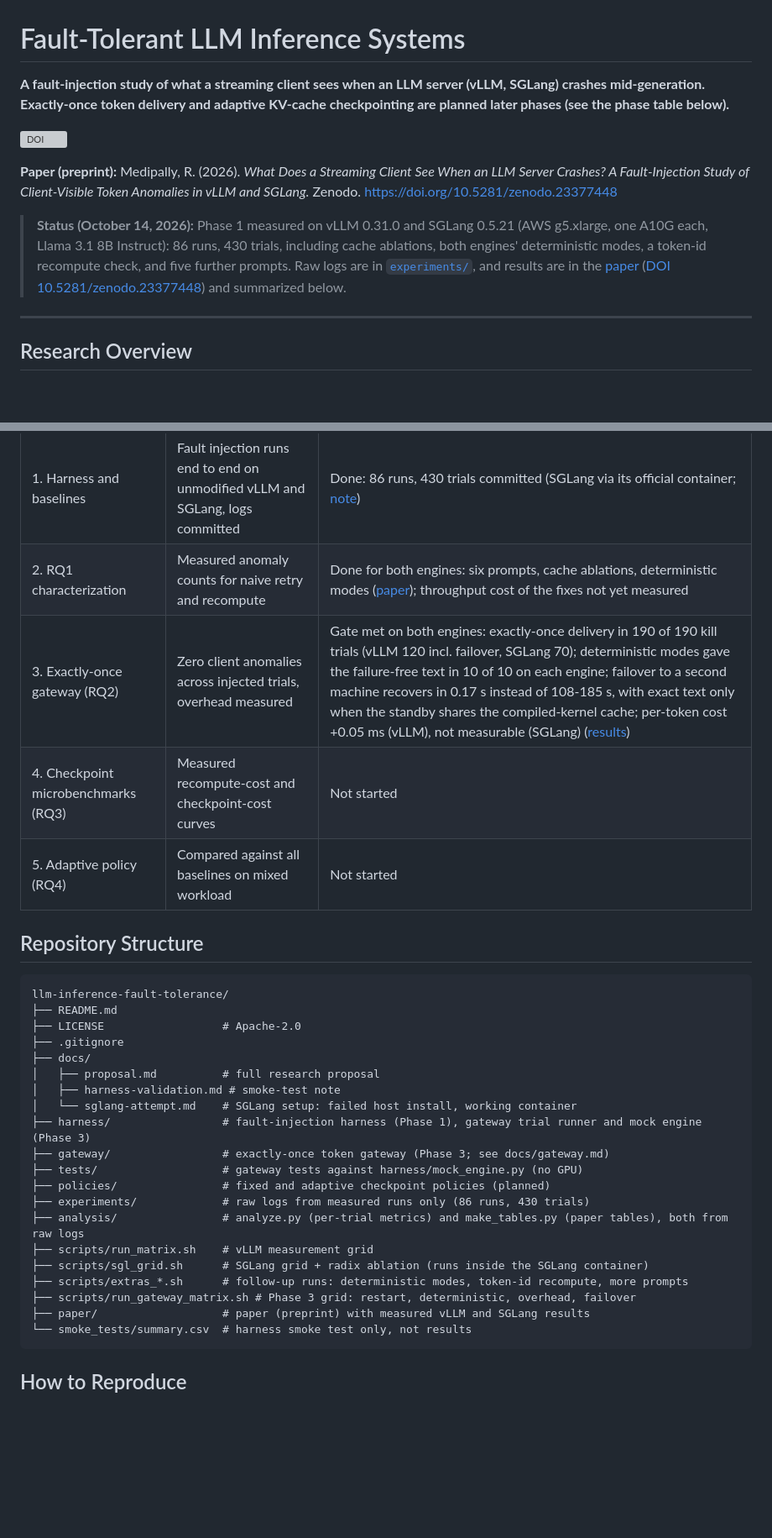
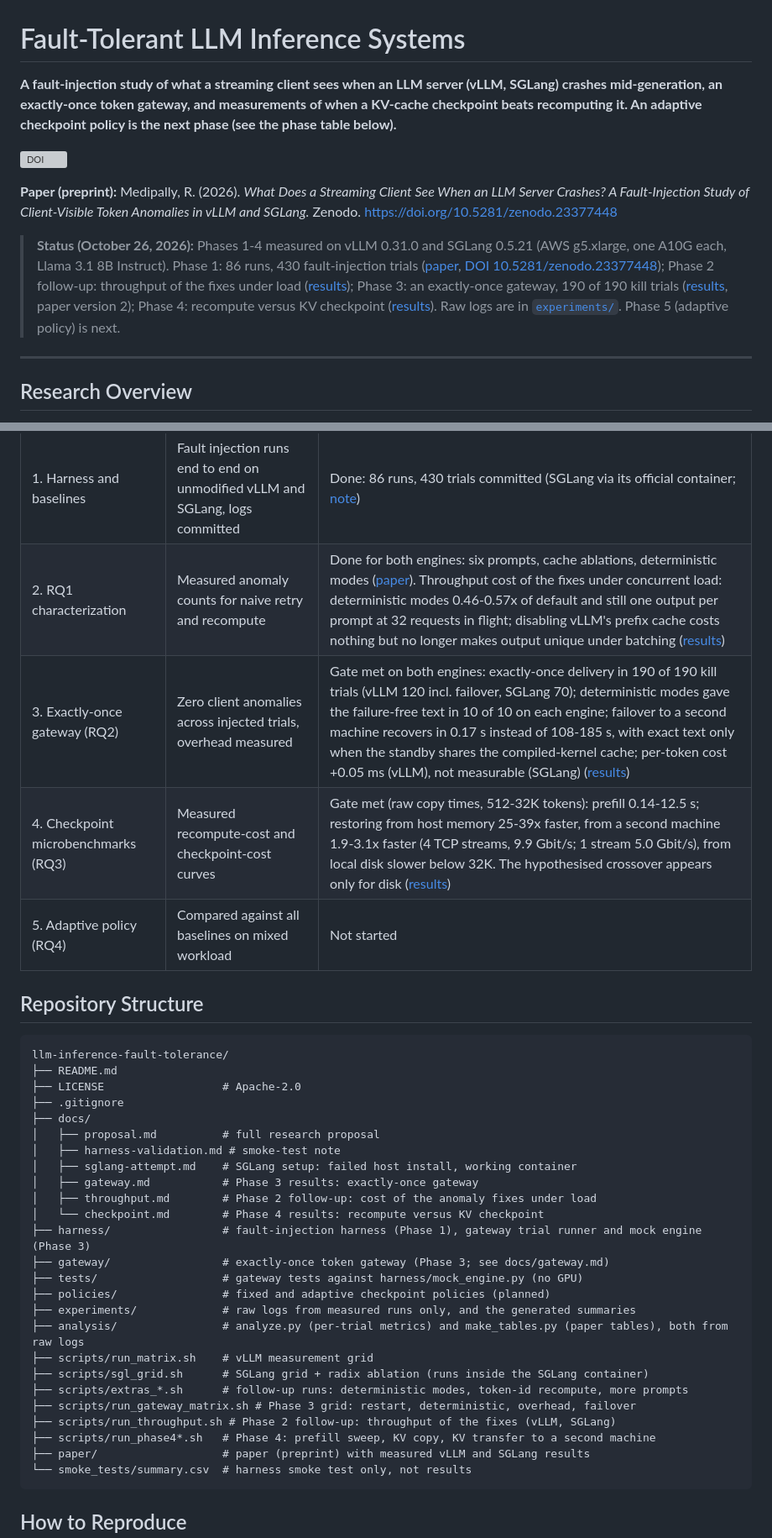
Before and after one commit to rmedipallycic/llm-inference-fault-tolerance, a Markdown page: README.md, 2 parts joined by grey strips. Shown at 84% size. Drawn GitHub-style; blank space fills up the shorter version; grey boxes are pictures that could not be loaded.

Commit message:
Write-ups: Phase 2 throughput follow-up and Phase 4 checkpoint results; README status and phase table

````diff
--- a/README.md
+++ b/README.md
@@ -1,12 +1,12 @@
 # Fault-Tolerant LLM Inference Systems
 
-**A fault-injection study of what a streaming client sees when an LLM server (vLLM, SGLang) crashes mid-generation. Exactly-once token delivery and adaptive KV-cache checkpointing are planned later phases (see the phase table below).**
+**A fault-injection study of what a streaming client sees when an LLM server (vLLM, SGLang) crashes mid-generation, an exactly-once token gateway, and measurements of when a KV-cache checkpoint beats recomputing it. An adaptive checkpoint policy is the next phase (see the phase table below).**
 
 [![DOI](https://zenodo.org/badge/DOI/10.5281/zenodo.23377448.svg)](https://doi.org/10.5281/zenodo.23377448)
 
 **Paper (preprint):** Medipally, R. (2026). *What Does a Streaming Client See When an LLM Server Crashes? A Fault-Injection Study of Client-Visible Token Anomalies in vLLM and SGLang.* Zenodo. https://doi.org/10.5281/zenodo.23377448
 
-> **Status (October 14, 2026):** Phase 1 measured on vLLM 0.31.0 and SGLang 0.5.21 (AWS g5.xlarge, one A10G each, Llama 3.1 8B Instruct): 86 runs, 430 trials, including cache ablations, both engines' deterministic modes, a token-id recompute check, and five further prompts. Raw logs are in [`experiments/`](experiments/), and results are in the [paper](paper/main.pdf) ([DOI 10.5281/zenodo.23377448](https://doi.org/10.5281/zenodo.23377448)) and summarized below.
+> **Status (October 26, 2026):** Phases 1-4 measured on vLLM 0.31.0 and SGLang 0.5.21 (AWS g5.xlarge, one A10G each, Llama 3.1 8B Instruct). Phase 1: 86 runs, 430 fault-injection trials ([paper](paper/main.pdf), [DOI 10.5281/zenodo.23377448](https://doi.org/10.5281/zenodo.23377448)); Phase 2 follow-up: throughput of the fixes under load ([results](docs/throughput.md)); Phase 3: an exactly-once gateway, 190 of 190 kill trials ([results](docs/gateway.md), paper version 2); Phase 4: recompute versus KV checkpoint ([results](docs/checkpoint.md)). Raw logs are in [`experiments/`](experiments/). Phase 5 (adaptive policy) is next.
 
 ---
 
@@ -127,9 +127,9 @@ Measured on vLLM 0.31.0 and SGLang 0.5.21 with identical harness code, one A10G
 | Phase | Gate to pass before the next phase | Status |
 | --- | --- | --- |
 | 1. Harness and baselines | Fault injection runs end to end on unmodified vLLM and SGLang, logs committed | Done: 86 runs, 430 trials committed (SGLang via its official container; [note](docs/sglang-attempt.md)) |
-| 2. RQ1 characterization | Measured anomaly counts for naive retry and recompute | Done for both engines: six prompts, cache ablations, deterministic modes ([paper](paper/main.pdf)); throughput cost of the fixes not yet measured |
+| 2. RQ1 characterization | Measured anomaly counts for naive retry and recompute | Done for both engines: six prompts, cache ablations, deterministic modes ([paper](paper/main.pdf)). Throughput cost of the fixes under concurrent load: deterministic modes 0.46-0.57x of default and still one output per prompt at 32 requests in flight; disabling vLLM's prefix cache costs nothing but no longer makes output unique under batching ([results](docs/throughput.md)) |
 | 3. Exactly-once gateway (RQ2) | Zero client anomalies across injected trials, overhead measured | Gate met on both engines: exactly-once delivery in 190 of 190 kill trials (vLLM 120 incl. failover, SGLang 70); deterministic modes gave the failure-free text in 10 of 10 on each engine; failover to a second machine recovers in 0.17 s instead of 108-185 s, with exact text only when the standby shares the compiled-kernel cache; per-token cost +0.05 ms (vLLM), not measurable (SGLang) ([results](docs/gateway.md)) |
-| 4. Checkpoint microbenchmarks (RQ3) | Measured recompute-cost and checkpoint-cost curves | Not started |
+| 4. Checkpoint microbenchmarks (RQ3) | Measured recompute-cost and checkpoint-cost curves | Gate met (raw copy times, 512-32K tokens): prefill 0.14-12.5 s; restoring from host memory 25-39x faster, from a second machine 1.9-3.1x faster (4 TCP streams, 9.9 Gbit/s; 1 stream 5.0 Gbit/s), from local disk slower below 32K. The hypothesised crossover appears only for disk ([results](docs/checkpoint.md)) |
 | 5. Adaptive policy (RQ4) | Compared against all baselines on mixed workload | Not started |
 
 ## Repository Structure
@@ -142,17 +142,22 @@ llm-inference-fault-tolerance/
 ├── docs/
 │   ├── proposal.md          # full research proposal
 │   ├── harness-validation.md # smoke-test note
-│   └── sglang-attempt.md    # SGLang setup: failed host install, working container
+│   ├── sglang-attempt.md    # SGLang setup: failed host install, working container
+│   ├── gateway.md           # Phase 3 results: exactly-once gateway
+│   ├── throughput.md        # Phase 2 follow-up: cost of the anomaly fixes under load
+│   └── checkpoint.md        # Phase 4 results: recompute versus KV checkpoint
 ├── harness/                 # fault-injection harness (Phase 1), gateway trial runner and mock engine (Phase 3)
 ├── gateway/                 # exactly-once token gateway (Phase 3; see docs/gateway.md)
 ├── tests/                   # gateway tests against harness/mock_engine.py (no GPU)
 ├── policies/                # fixed and adaptive checkpoint policies (planned)
-├── experiments/             # raw logs from measured runs only (86 runs, 430 trials)
+├── experiments/             # raw logs from measured runs only, and the generated summaries
 ├── analysis/                # analyze.py (per-trial metrics) and make_tables.py (paper tables), both from raw logs
 ├── scripts/run_matrix.sh    # vLLM measurement grid
 ├── scripts/sgl_grid.sh      # SGLang grid + radix ablation (runs inside the SGLang container)
 ├── scripts/extras_*.sh      # follow-up runs: deterministic modes, token-id recompute, more prompts
 ├── scripts/run_gateway_matrix.sh # Phase 3 grid: restart, deterministic, overhead, failover
+├── scripts/run_throughput.sh # Phase 2 follow-up: throughput of the fixes (vLLM, SGLang)
+├── scripts/run_phase4*.sh   # Phase 4: prefill sweep, KV copy, KV transfer to a second machine
 ├── paper/                   # paper (preprint) with measured vLLM and SGLang results
 └── smoke_tests/summary.csv  # harness smoke test only, not results
 ```
````
Also changed, not shown: docs/checkpoint.md (added, +145 -0 lines), docs/throughput.md (added, +95 -0 lines).
